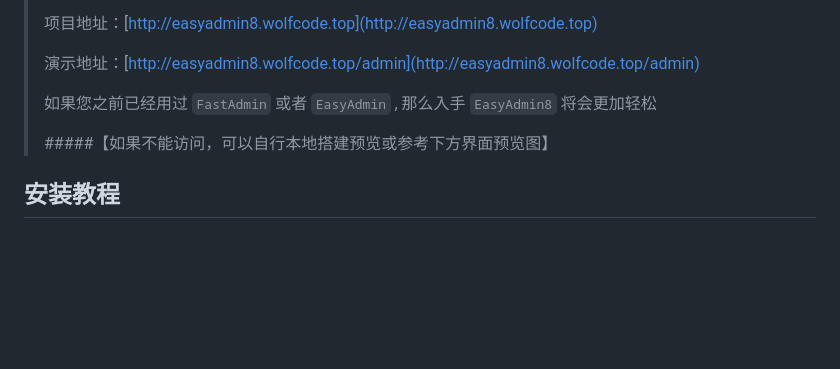
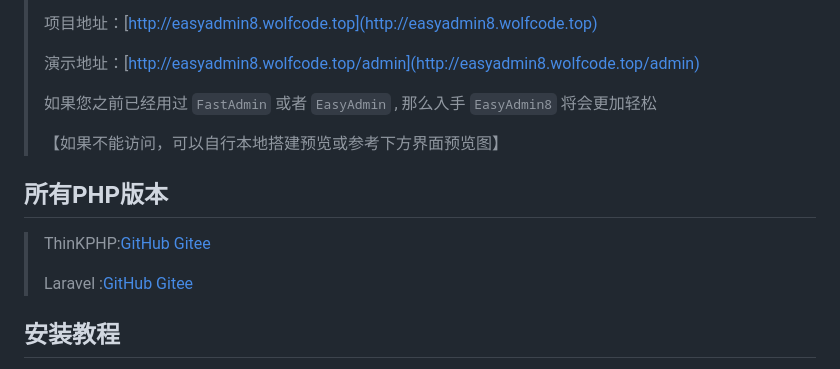
Before and after one commit to wolf-leo/EasyAdmin8, a Markdown page: README.md, the part around the change. Rendered like a GitHub page; blank space fills up the shorter version.

```diff
--- a/README.md
+++ b/README.md
@@ -10,7 +10,13 @@
 >
 > 如果您之前已经用过 `FastAdmin` 或者 `EasyAdmin` , 那么入手 `EasyAdmin8` 将会更加轻松
 >
->#####【如果不能访问，可以自行本地搭建预览或参考下方界面预览图】
+>【如果不能访问，可以自行本地搭建预览或参考下方界面预览图】
+
+## 所有PHP版本
+> ThinKPHP:[GitHub](https://github.com/wolf-leo/EasyAdmin8)  [Gitee](https://gitee.com/wolf18/easyAdmin8)
+>
+> Laravel :[GitHub](https://github.com/wolf-leo/EasyAdmin8-Laravel)  [Gitee](https://gitee.com/wolf18/EasyAdmin8-Laravel)
+>
 
 ## 安装教程
 
```
